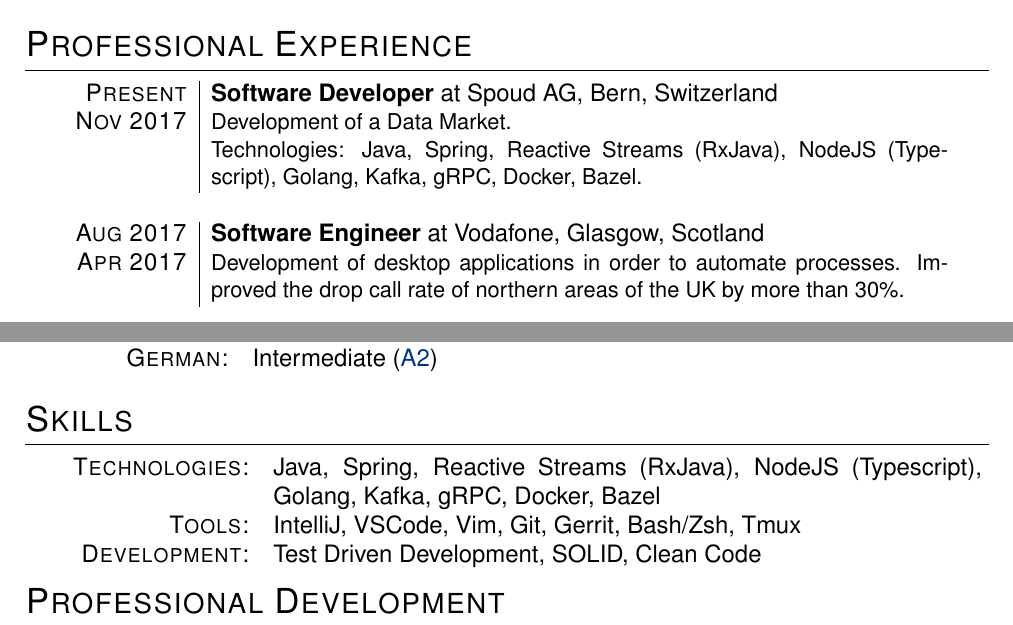
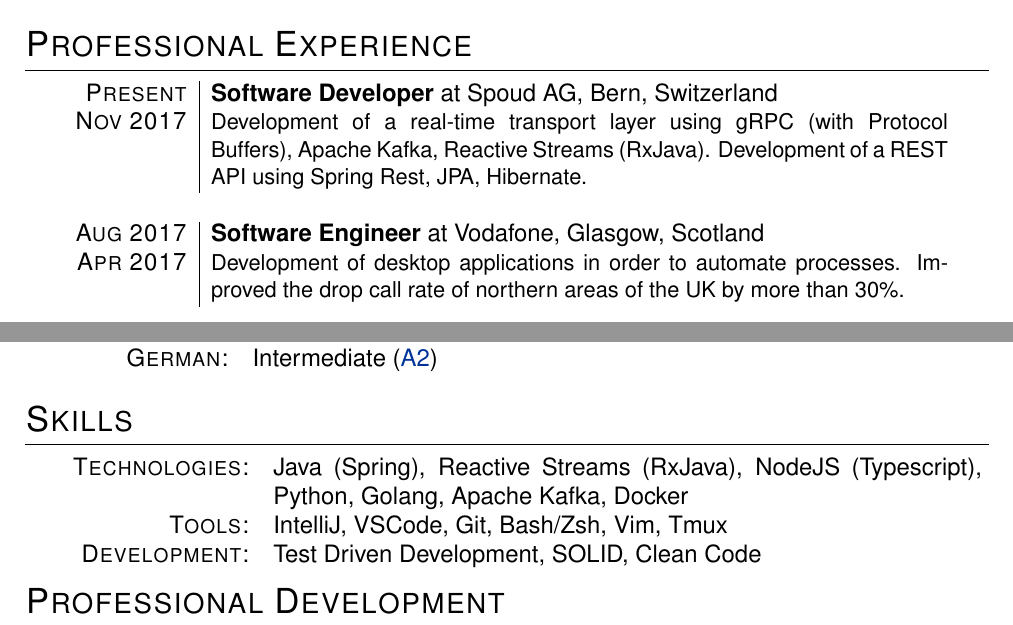
Before and after one commit to brunoroque06/brunoroque06.github.io, a LaTeX CV (documents/curriculum-vitae/main.tex, which reads documents/curriculum-vitae/resume.tex): two parts of pages 1 and 2 of 3, joined at a grey line, cut so that both start at the same text. Compiled offline with pdfLaTeX.

Commit message:
Update Cv

```diff
--- a/documents/curriculum-vitae/resume.tex
+++ b/documents/curriculum-vitae/resume.tex
@@ -1,7 +1,7 @@
 \section{Professional Experience}
 \tabularBar{
 \textsc{Present} & \textbf{Software Developer} at Spoud AG, Bern, Switzerland\\
-\textsc{Nov 2017} & \small{Development of a Data Market.{\newline}Technologies: Java, Spring, Reactive Streams (RxJava), NodeJS (Typescript), Golang, Kafka, gRPC, Docker, Bazel.}\\
+\textsc{Nov 2017} & \small{Development of a real-time transport layer using gRPC (with Protocol Buffers), Apache Kafka, Reactive Streams (RxJava). Development of a REST API using Spring Rest, JPA, Hibernate.}\\
 \multicolumn{2}{c}{}\\
 
 \textsc{Aug 2017} & \textbf{Software Engineer} at Vodafone, Glasgow, Scotland\\
@@ -40,8 +40,8 @@
 
 \section{Skills}
 \begin{tabular}{r p{12.5cm}}
-\textsc{Technologies:} & Java, Spring, Reactive Streams (RxJava), NodeJS (Typescript), Golang, Kafka, gRPC, Docker, Bazel\\
-\textsc{Tools:} & IntelliJ, VSCode, Vim, Git, Gerrit, Bash/Zsh, Tmux\\
+\textsc{Technologies:} & Java (Spring), Reactive Streams (RxJava), NodeJS (Typescript), Python, Golang, Apache Kafka, Docker\\
+\textsc{Tools:} & IntelliJ, VSCode, Git, Bash/Zsh, Vim, Tmux\\
 \textsc{Development:} & Test Driven Development, SOLID, Clean Code
 \end{tabular}
 
```
Also changed, not shown: _pages/quotes.md (+1 -1 lines), documents/BrunoRoqueCv.pdf.
